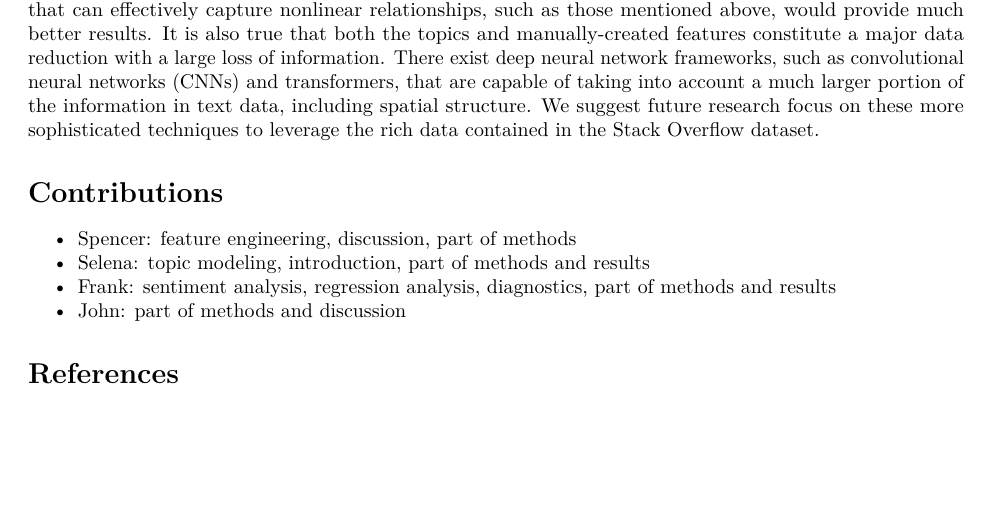
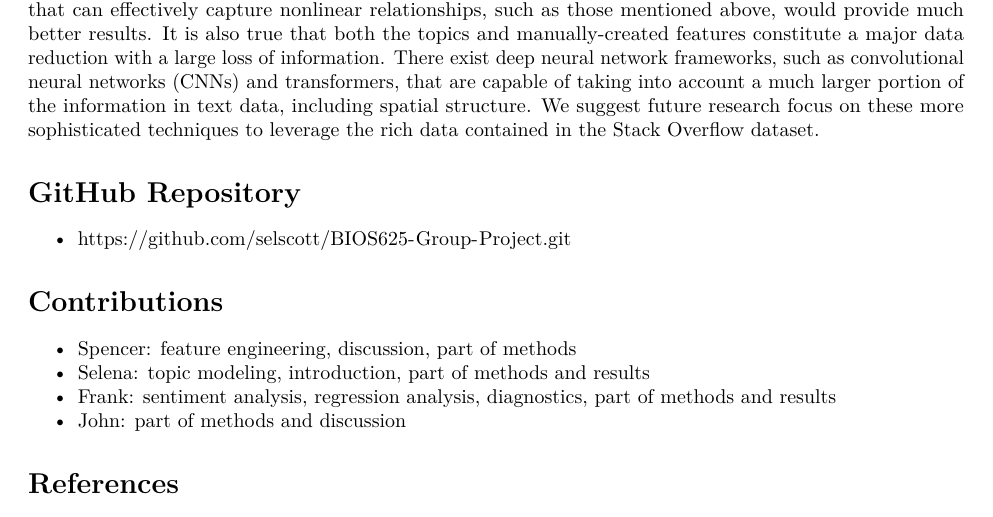
Before and after one commit to srhaup2/BIOS625-Group-Project, an R Markdown document (final_report.Rmd): part of page 5 of 5, cut so that both start at the same text, the shorter picture padded with empty space. The pictures show the output file final_report.pdf that the author committed with the source.

Commit message:
updated report with GitHub link

```diff
--- a/final_report.Rmd
+++ b/final_report.Rmd
@@ -88,6 +88,10 @@ While our predictive model was unfortunately unsuccessful, we were successfully
 
 This project could be extended by trying additional predictive modeling techniques, such as tree-based methods (Random Forest and XGBoost) or a Support Vector Machine. It may be the case that a model that can effectively capture nonlinear relationships, such as those mentioned above, would provide much better results. It is also true that both the topics and manually-created features constitute a major data reduction with a large loss of information. There exist deep neural network frameworks, such as convolutional neural networks (CNNs) and transformers, that are capable of taking into account a much larger portion of the information in text data, including spatial structure. We suggest future research focus on these more sophisticated techniques to leverage the rich data contained in the Stack Overflow dataset.
 
+# GitHub Repository
+
+* [https://github.com/selscott/BIOS625-Group-Project.git](https://github.com/selscott/BIOS625-Group-Project.git)
+
 # Contributions
 
 * Spencer: feature engineering, discussion, part of methods
```
Also changed, not shown: final_report.pdf.
